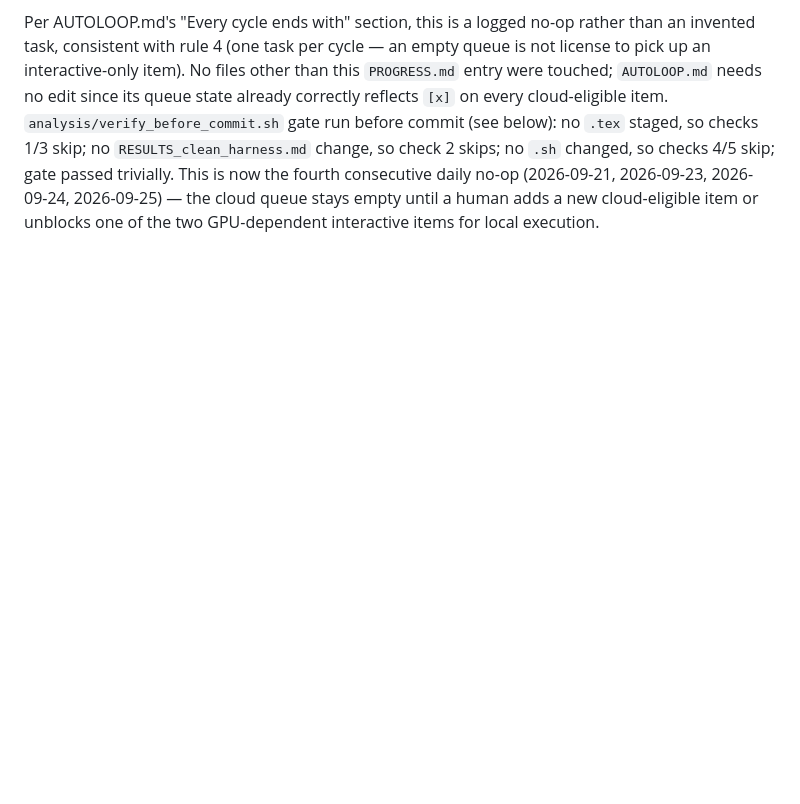
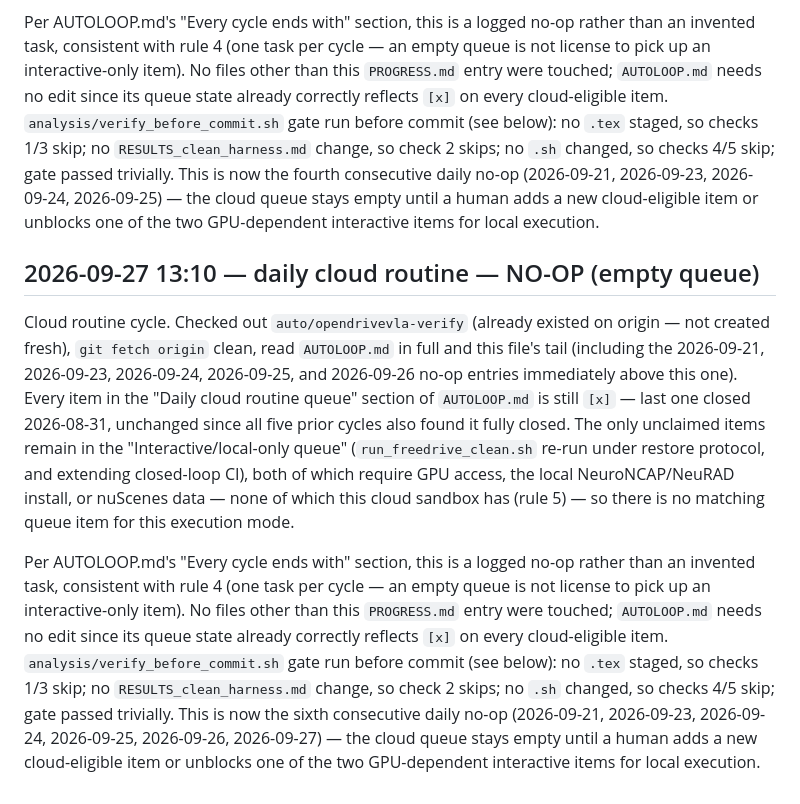
Before and after one commit to Omega1029/DrivingVLA, a Markdown page: PROGRESS.md, the part around the change. Drawn GitHub-style; blank space fills up the shorter version.

Commit message:
progress: daily cloud routine no-op, cloud queue still empty (2026-09-27)
Co-Authored-By: Claude Sonnet 5 <noreply@anthropic.com>
Claude-Session: https://claude.ai/code/session_012WVtwpJeomyQ7sWF3iBjKa

```diff
--- a/PROGRESS.md
+++ b/PROGRESS.md
@@ -456,3 +456,26 @@ skip; gate passed trivially. This is now the fourth consecutive daily no-op (202
 2026-09-23, 2026-09-24, 2026-09-25) — the cloud queue stays empty until a human adds a new
 cloud-eligible item or unblocks one of the two GPU-dependent interactive items for local
 execution.
+
+## 2026-09-27 13:10 — daily cloud routine — NO-OP (empty queue)
+
+Cloud routine cycle. Checked out `auto/opendrivevla-verify` (already existed on origin — not
+created fresh), `git fetch origin` clean, read `AUTOLOOP.md` in full and this file's tail
+(including the 2026-09-21, 2026-09-23, 2026-09-24, 2026-09-25, and 2026-09-26 no-op entries
+immediately above this one). Every item in the "Daily cloud routine queue" section of
+`AUTOLOOP.md` is still `[x]` — last one closed 2026-08-31, unchanged since all five prior cycles
+also found it fully closed. The only unclaimed items remain in the "Interactive/local-only queue"
+(`run_freedrive_clean.sh` re-run under restore protocol, and extending closed-loop CI), both of
+which require GPU access, the local NeuroNCAP/NeuRAD install, or nuScenes data — none of which
+this cloud sandbox has (rule 5) — so there is no matching queue item for this execution mode.
+
+Per AUTOLOOP.md's "Every cycle ends with" section, this is a logged no-op rather than an invented
+task, consistent with rule 4 (one task per cycle — an empty queue is not license to pick up an
+interactive-only item). No files other than this `PROGRESS.md` entry were touched; `AUTOLOOP.md`
+needs no edit since its queue state already correctly reflects `[x]` on every cloud-eligible item.
+`analysis/verify_before_commit.sh` gate run before commit (see below): no `.tex` staged, so checks
+1/3 skip; no `RESULTS_clean_harness.md` change, so check 2 skips; no `.sh` changed, so checks 4/5
+skip; gate passed trivially. This is now the sixth consecutive daily no-op (2026-09-21, 2026-09-23,
+2026-09-24, 2026-09-25, 2026-09-26, 2026-09-27) — the cloud queue stays empty until a human adds a
+new cloud-eligible item or unblocks one of the two GPU-dependent interactive items for local
+execution.
```
